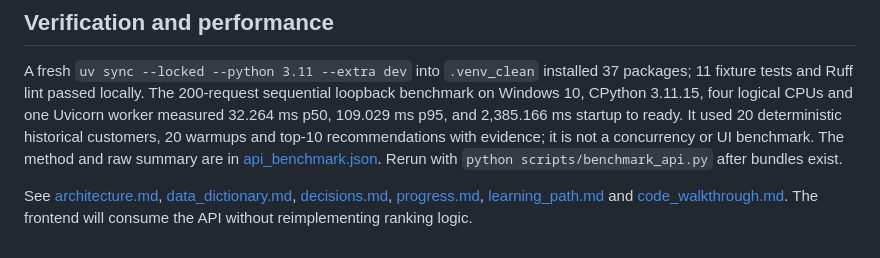
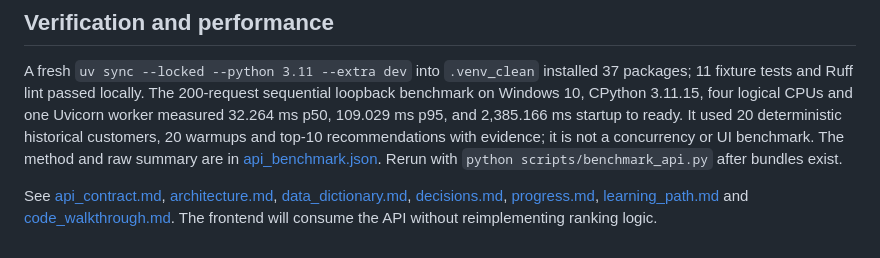
Before and after one commit to thaitrongdang/RetailMind, a Markdown page: README.md, the part around the change. Rendered like a GitHub page.

Commit message:
Document frontend API contract and verified CI

```diff
--- a/README.md
+++ b/README.md
@@ -75,4 +75,4 @@ After generating local `data/processed` and `artifacts` bundles, `docker compose
 
 A fresh `uv sync --locked --python 3.11 --extra dev` into `.venv_clean` installed 37 packages; 11 fixture tests and Ruff lint passed locally. The 200-request sequential loopback benchmark on Windows 10, CPython 3.11.15, four logical CPUs and one Uvicorn worker measured 32.264 ms p50, 109.029 ms p95, and 2,385.166 ms startup to ready. It used 20 deterministic historical customers, 20 warmups and top-10 recommendations with evidence; it is not a concurrency or UI benchmark. The method and raw summary are in [api_benchmark.json](reports/api_benchmark.json). Rerun with `python scripts/benchmark_api.py` after bundles exist.
 
-See [architecture.md](docs/architecture.md), [data_dictionary.md](docs/data_dictionary.md), [decisions.md](docs/decisions.md), [progress.md](docs/progress.md), [learning_path.md](docs/learning_path.md) and [code_walkthrough.md](docs/code_walkthrough.md). The frontend will consume the API without reimplementing ranking logic.
+See [api_contract.md](docs/api_contract.md), [architecture.md](docs/architecture.md), [data_dictionary.md](docs/data_dictionary.md), [decisions.md](docs/decisions.md), [progress.md](docs/progress.md), [learning_path.md](docs/learning_path.md) and [code_walkthrough.md](docs/code_walkthrough.md). The frontend will consume the API without reimplementing ranking logic.
```
Also changed, not shown: docs/api_contract.md (added, +26 -0 lines), docs/progress.md (+1 -0 lines).
